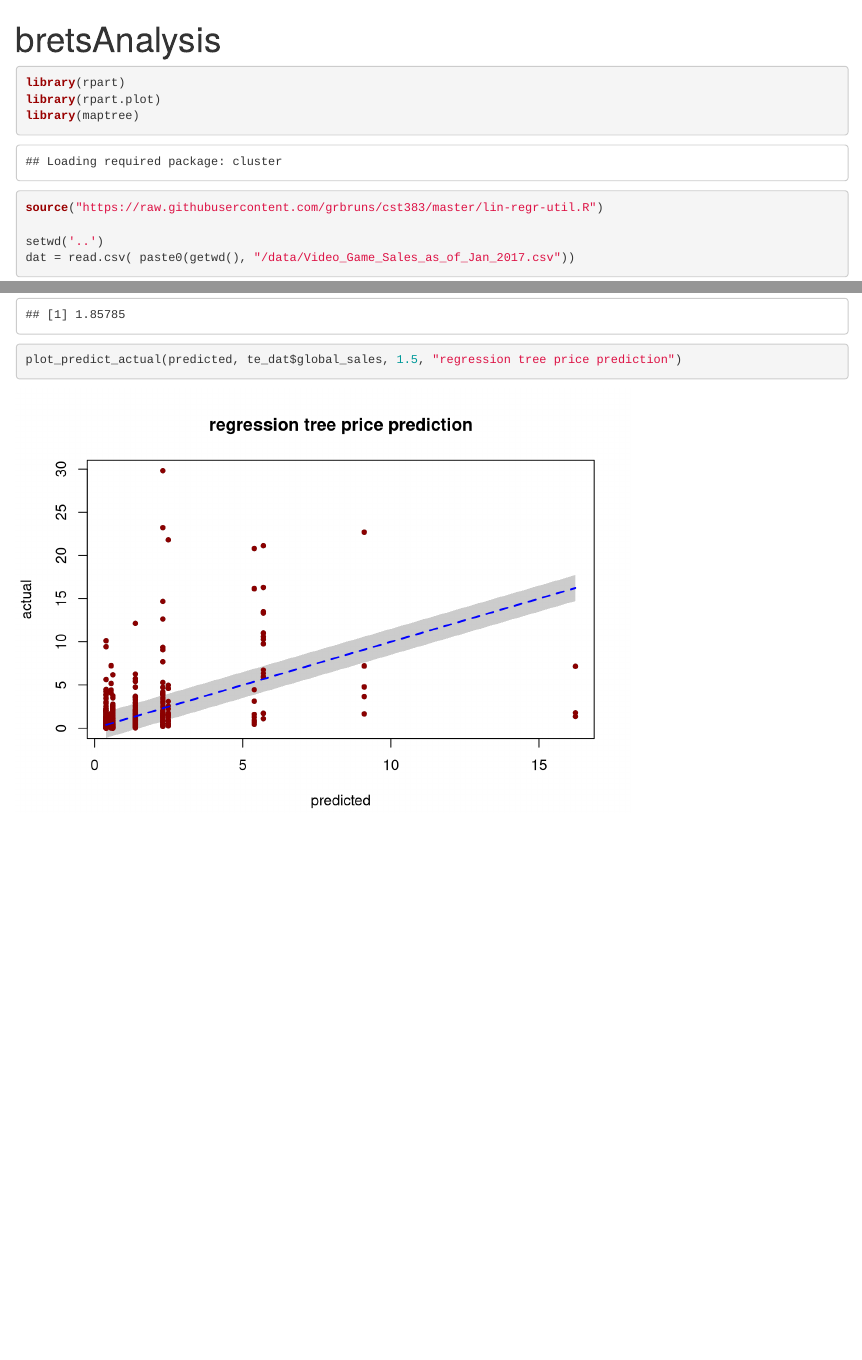
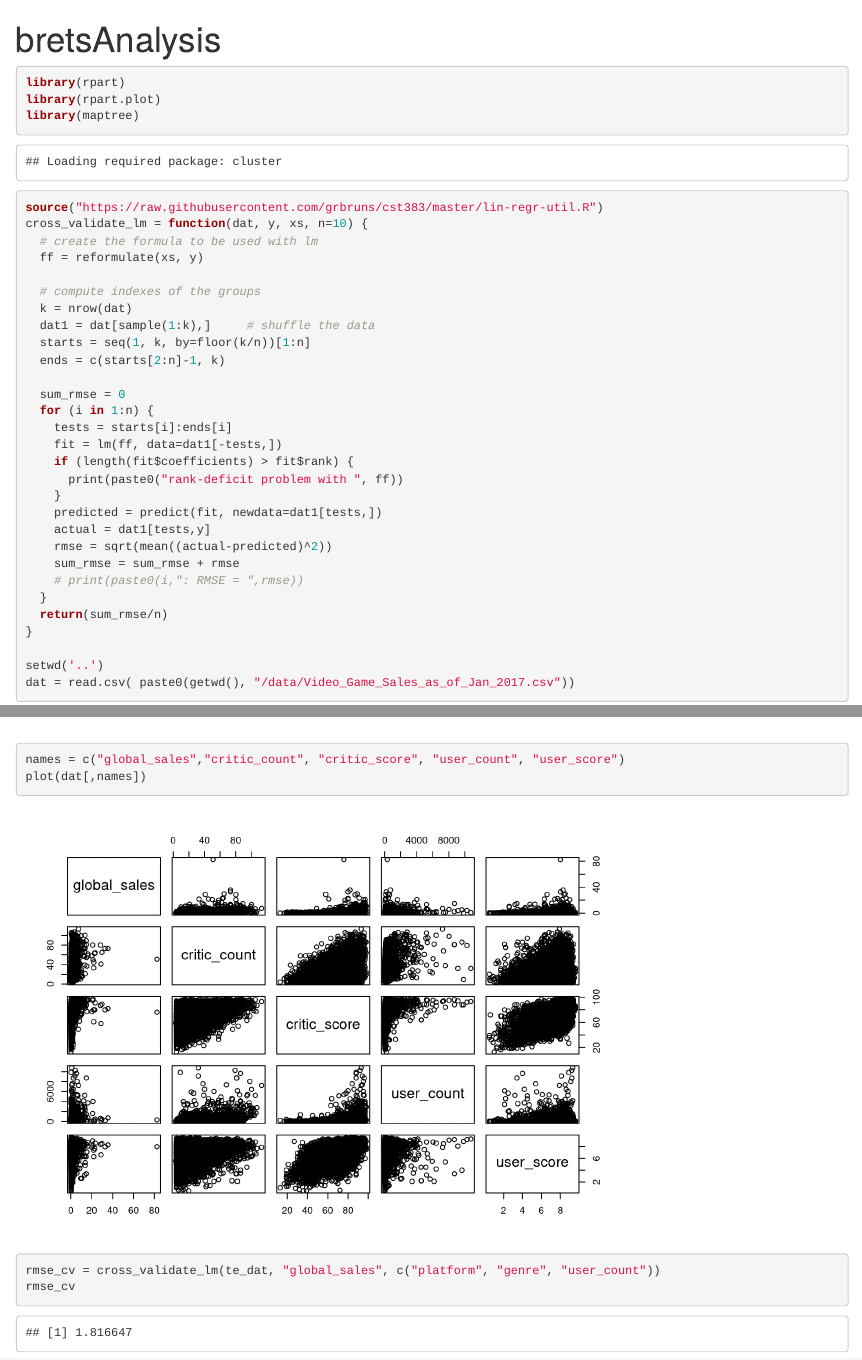
Before and after one commit to honoriovega/CST383---Project2, an R Markdown document (R/bretsAnalysis.Rmd): the page in a window 1100 px wide, from its top, and a second part further down, joined at a grey line. Rendered offline with R 4.5, knitr and Pandoc, with nearby package versions; some code elsewhere in the file could not run offline.

Commit message:
flushed out regression tree

````diff
--- a/R/bretsAnalysis.Rmd
+++ b/R/bretsAnalysis.Rmd
@@ -12,6 +12,31 @@ library(rpart)
 library(rpart.plot)
 library(maptree)
 source("https://raw.githubusercontent.com/grbruns/cst383/master/lin-regr-util.R")
+cross_validate_lm = function(dat, y, xs, n=10) {
+  # create the formula to be used with lm
+  ff = reformulate(xs, y)
+
+  # compute indexes of the groups
+  k = nrow(dat)
+  dat1 = dat[sample(1:k),]     # shuffle the data
+  starts = seq(1, k, by=floor(k/n))[1:n]
+  ends = c(starts[2:n]-1, k)
+
+  sum_rmse = 0
+  for (i in 1:n) {
+    tests = starts[i]:ends[i]
+    fit = lm(ff, data=dat1[-tests,])
+    if (length(fit$coefficients) > fit$rank) {
+      print(paste0("rank-deficit problem with ", ff))
+    }
+    predicted = predict(fit, newdata=dat1[tests,])
+    actual = dat1[tests,y]
+    rmse = sqrt(mean((actual-predicted)^2))
+    sum_rmse = sum_rmse + rmse
+    # print(paste0(i,": RMSE = ",rmse))
+  }
+  return(sum_rmse/n)
+}
 
 setwd('..')
 dat = read.csv( paste0(getwd(), "/data/Video_Game_Sales_as_of_Jan_2017.csv"))
@@ -56,5 +81,16 @@ rmse
 
 
 ```{r}
-plot_predict_actual(predicted, te_dat$global_sales, 1.5, "regression tree price prediction")
+plot_predict_actual(predicted, te_dat$global_sales, 2, "regression tree price prediction")
 ```
+
+
+```{r}
+names = c("global_sales","critic_count", "critic_score", "user_count", "user_score")
+plot(dat[,names])
+```
+
+```{r}
+rmse_cv = cross_validate_lm(te_dat, "global_sales", c("platform", "genre", "user_count"))
+rmse_cv
+```
````
Also changed, not shown: R/bretsAnalysis.Rmd (2 more changed lines).
